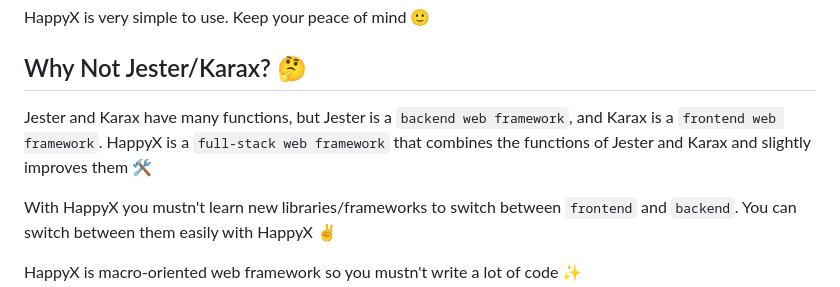
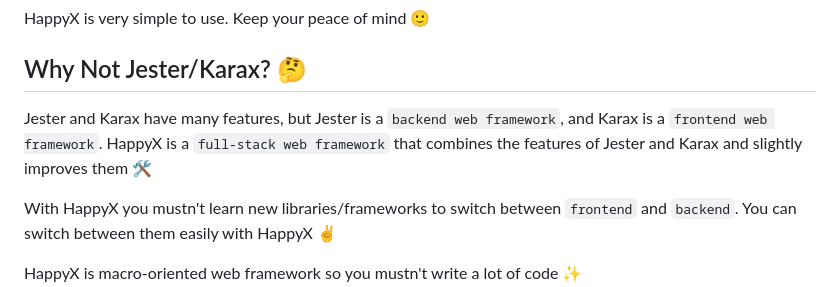
Before and after one commit to HapticX/happyx, a Markdown page: README.md, the part around the change. Rendered like a GitHub page.

```diff
--- a/README.md
+++ b/README.md
@@ -20,7 +20,7 @@ You can write Rest API with HappyX also 🔌
 HappyX is very simple to use. Keep your peace of mind 🙂
 
 ## Why Not Jester/Karax? 🤔
-Jester and Karax have many functions, but Jester is a `backend web framework`, and Karax is a `frontend web framework`. HappyX  is a `full-stack web framework` that combines the functions of Jester and Karax and slightly improves them 🛠
+Jester and Karax have many features, but Jester is a `backend web framework`, and Karax is a `frontend web framework`. HappyX  is a `full-stack web framework` that combines the features of Jester and Karax and slightly improves them 🛠
 
 With HappyX you mustn't learn new libraries/frameworks to switch between `frontend` and `backend`. You can switch between them easily with HappyX ✌
 
```
